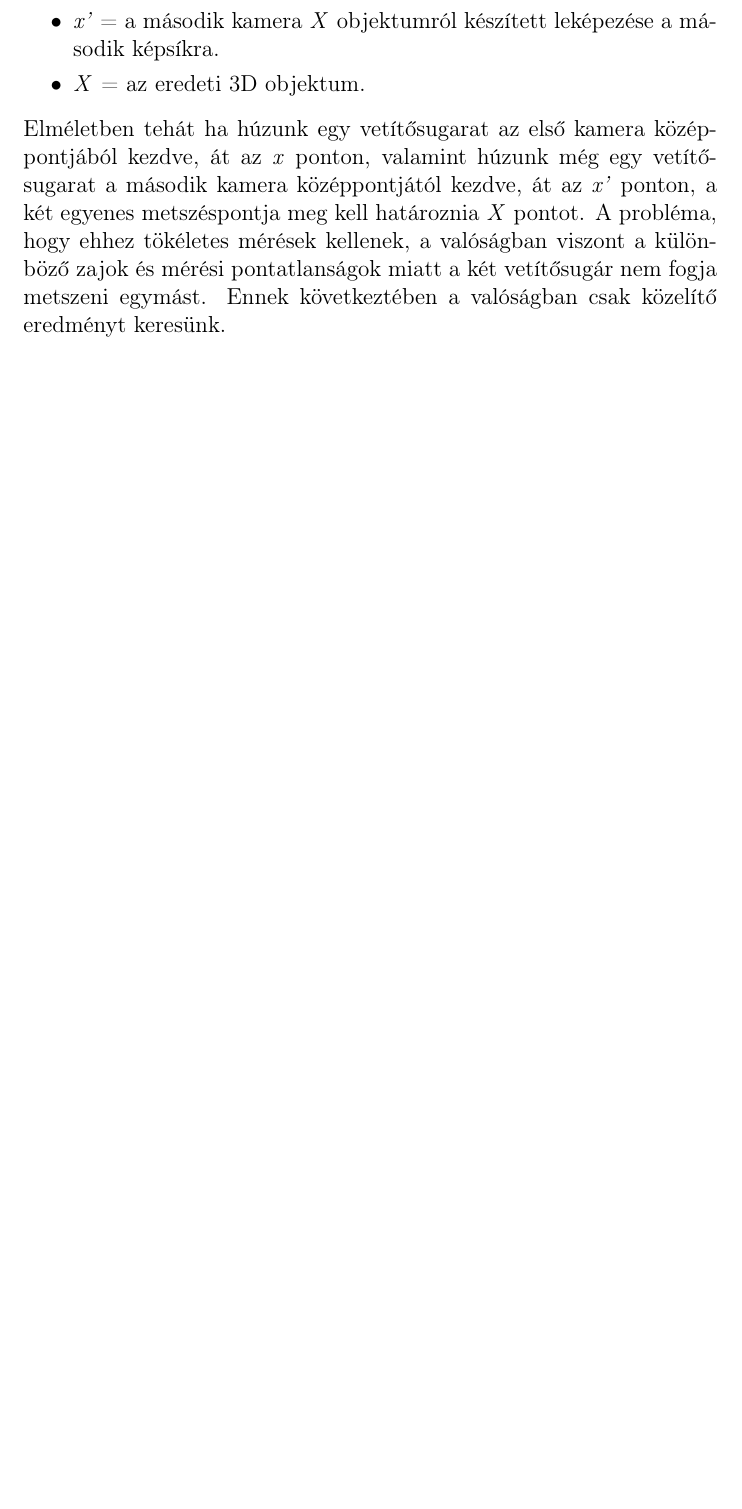
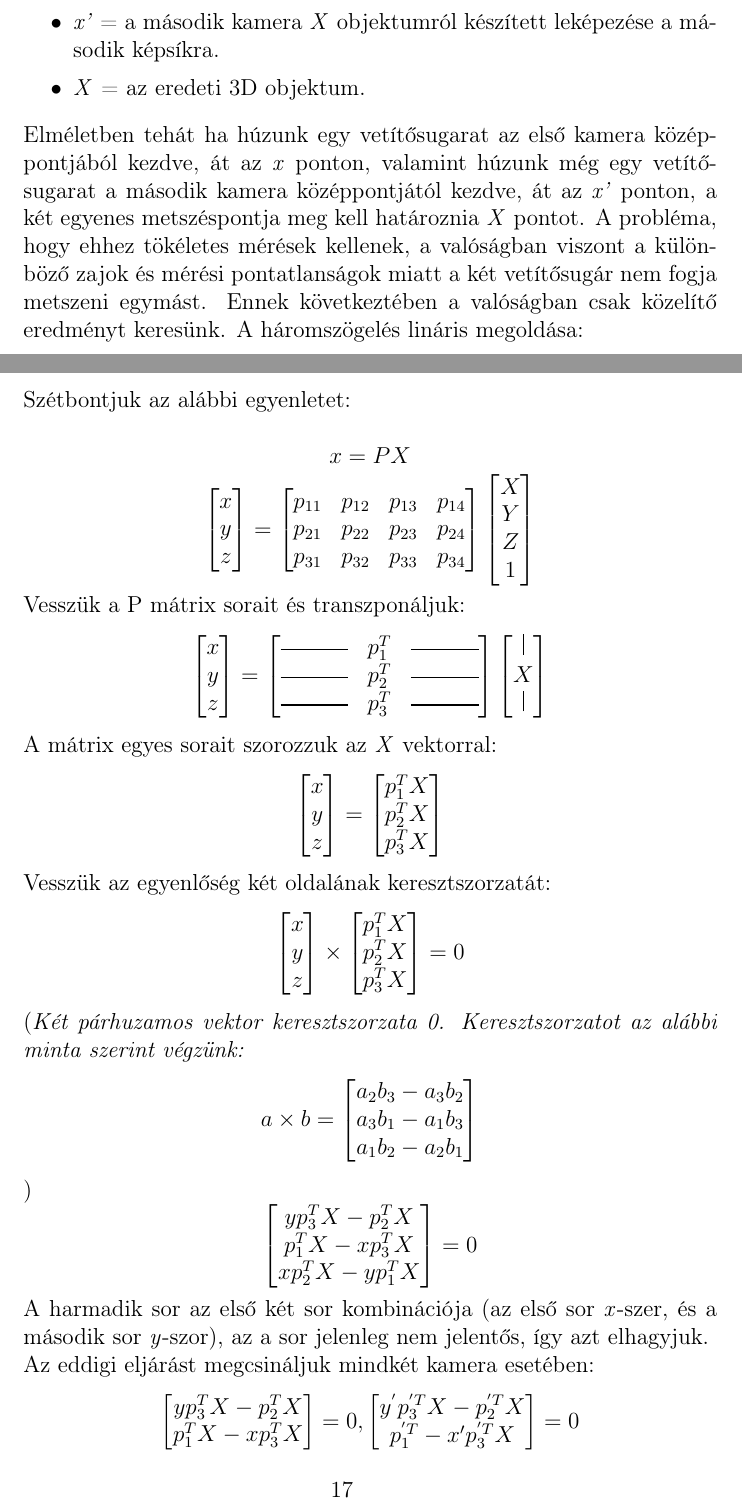
Before and after one commit to Pekkmen/DSO, a LaTeX document (documentation.tex): part of page 17 of 19 before the commit and two parts of pages 17 and 18 of 21 after it, the two joined at a grey line, cut so that both start at the same text, the shorter picture padded with empty space. Compiled offline with pdfLaTeX.

Commit message:
Finished explaining triangulation

```diff
--- a/documentation.tex
+++ b/documentation.tex
@@ -6,7 +6,12 @@
 \usepackage{amsmath}
 \usepackage{url}
 \usepackage{graphicx}
+
 \graphicspath{ {./latex_images} }
+
+\newcommand*{\xdash}[1][3em]{\rule[0.5ex]{#1}{0.55pt}}
+\newcommand*{\ydash}[1][0.9em]{\rule{0.55pt}{#1}}
+
 
 \title{Structure from Motion from Two Views}
 \date{}
@@ -218,4 +223,56 @@
                         \item \textit{x'} = a második kamera \textit{X} objektumról készített leképezése a második képsíkra.
                         \item \textit{X} = az eredeti 3D objektum.
                     \end{itemize}
-                    Elméletben tehát ha húzunk egy vetítősugarat az első kamera középpontjából kezdve, át az \textit{x} ponton, valamint húzunk még egy vetítősugarat a második kamera középpontjától kezdve, át az \textit{x'} ponton, a két egyenes metszéspontja meg kell határoznia \textit{X} pontot. A probléma, hogy ehhez tökéletes mérések kellenek, a valóságban viszont a különböző zajok és mérési pontatlanságok miatt  a két vetítősugár nem fogja metszeni egymást. Ennek következtében a valóságban csak közelítő eredményt keresünk.
+                    Elméletben tehát ha húzunk egy vetítősugarat az első kamera középpontjából kezdve, át az \textit{x} ponton, valamint húzunk még egy vetítősugarat a második kamera középpontjától kezdve, át az \textit{x'} ponton, a két egyenes metszéspontja meg kell határoznia \textit{X} pontot. A probléma, hogy ehhez tökéletes mérések kellenek, a valóságban viszont a különböző zajok és mérési pontatlanságok miatt  a két vetítősugár nem fogja metszeni egymást. Ennek következtében a valóságban csak közelítő eredményt keresünk. A háromszögelés lináris megoldása: \\
+                    Szétbontjuk az alábbi egyenletet:\\
+                    \[x = PX\]
+                    \[\begin{bmatrix}x\\y\\z\end{bmatrix} =
+                        \begin{bmatrix}
+                        p_{11} & p_{12} & p_{13} & p_{14} \\
+                        p_{21} & p_{22} & p_{23} & p_{24} \\
+                        p_{31} & p_{32} & p_{33} & p_{34}
+                        \end{bmatrix}
+                        \begin{bmatrix}X\\Y\\Z\\1\end{bmatrix}\]
+                        Vesszük a P mátrix sorait és transzponáljuk:
+                        \[\begin{bmatrix}x\\y\\z\end{bmatrix} =
+                        \begin{bmatrix}
+                        \xdash & p_{1}^T & \xdash \\
+                        \xdash & p_{2}^T & \xdash \\
+                        \xdash & p_{3}^T & \xdash
+                        \end{bmatrix}
+                        \begin{bmatrix}\ydash\\X\\\ydash\end{bmatrix}\]
+                        A mátrix egyes sorait szorozzuk az \textit{X} vektorral:
+                        \[\begin{bmatrix}x\\y\\z\end{bmatrix} =
+                        \begin{bmatrix}
+                        p_{1}^TX\\
+                        p_{2}^TX\\
+                        p_{3}^TX
+                        \end{bmatrix}\]
+                        Vesszük az egyenlőség két oldalának keresztszorzatát:
+                        \[\begin{bmatrix}x\\y\\z\end{bmatrix} \times \begin{bmatrix}
+                        p_{1}^TX\\
+                        p_{2}^TX\\
+                        p_{3}^TX
+                        \end{bmatrix} = 0\]
+                        (\textit{Két párhuzamos vektor keresztszorzata 0. Keresztszorzatot az alábbi minta szerint végzünk:
+                        \[a \times b = \begin{bmatrix}
+                            a_2 b_3 - a_3 b_2 \\
+                            a_3 b_1 - a_1 b_3 \\
+                            a_1 b_2 - a_2 b_1
+                            \end{bmatrix}
+                        \]})
+                        \[\begin{bmatrix}
+                        yp_3^TX - p_2^TX \\
+                        p_1^TX - xp_3^TX \\
+                        xp_2^TX - yp_1^TX
+                        \end{bmatrix} = 0\]
+                        A harmadik sor az első két sor kombinációja (az első sor \textit{x}-szer, és a második sor \textit{y}-szor), az a sor jelenleg nem jelentős, így azt elhagyjuk.\\
+                        Az eddigi eljárást megcsináljuk mindkét kamera esetében:
+                        \[\begin{bmatrix}
+                        yp_3^{T}X - p_2^{T}X \\
+                        p_1^{T}X - xp_3^{T}X \\
+                        \end{bmatrix} = 0,
+                        \begin{bmatrix}
+                        y^{'}p_3^{'T}X - p_2^{'T}X \\
+                        p_1^{'T} - x'p_3^{'T}X \\
+                        \end{bmatrix} = 0\]
@@ -221,0 +285 @@
+                        \end{bmatrix}X = 0\]
```
Also changed, not shown: documentation.pdf, documentation.tex (12 more changed lines).
